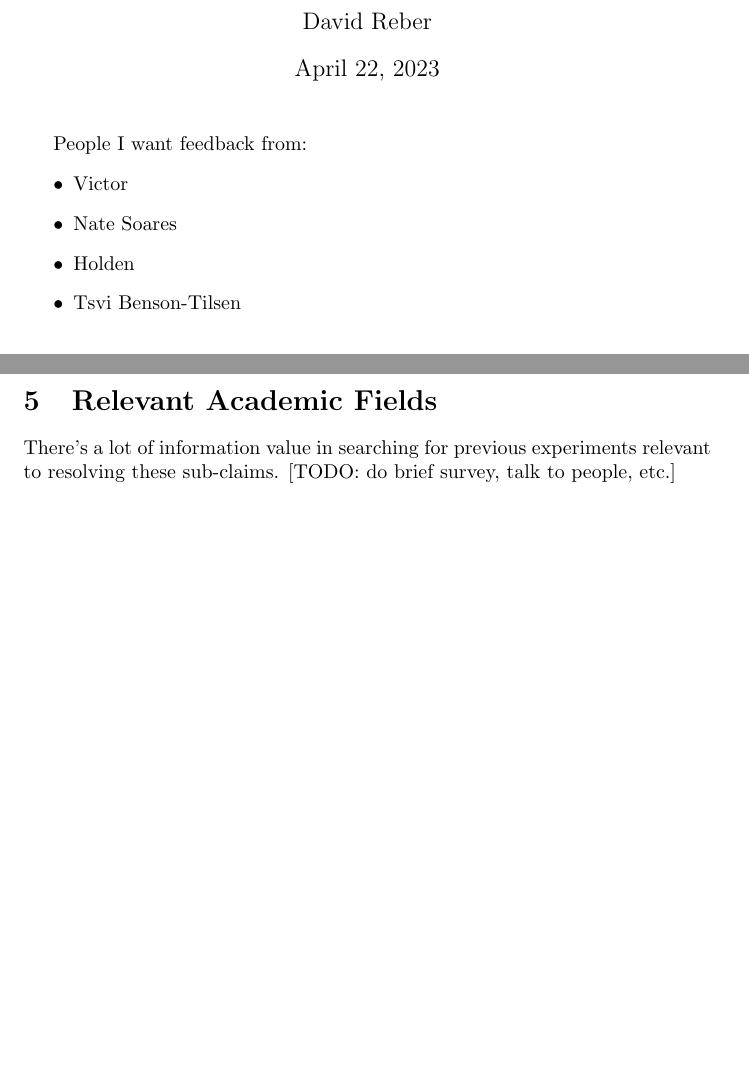
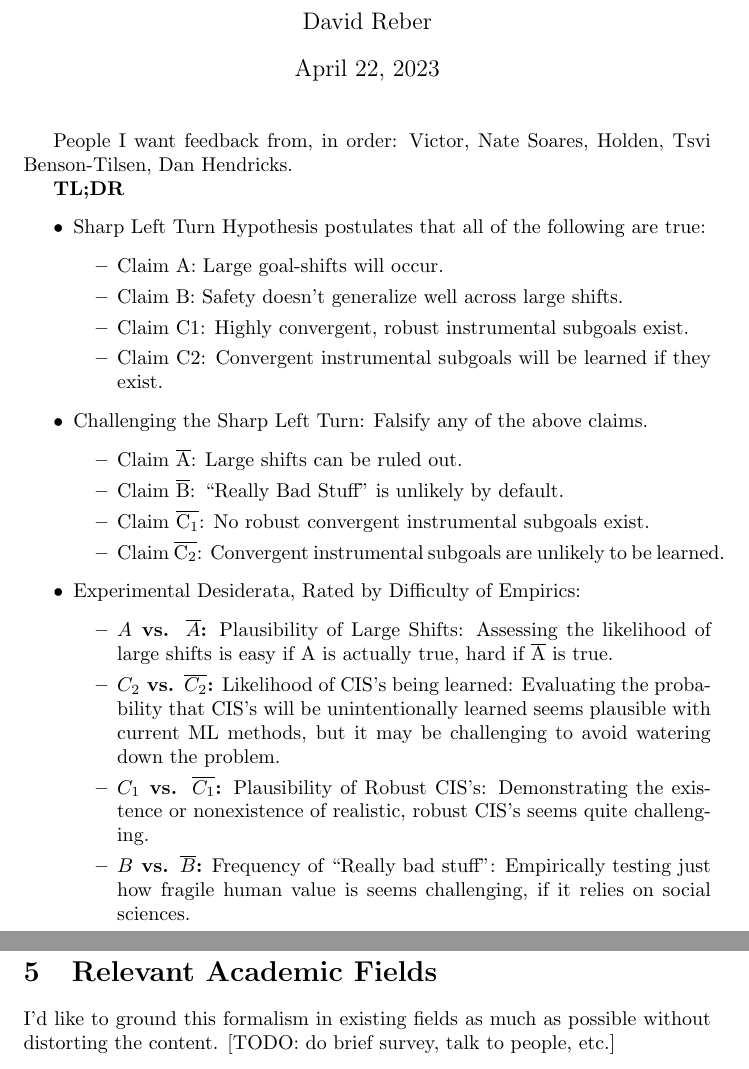
Before and after one commit to davidreber/sharp-left, a LaTeX document (sharp-left.tex): two parts of pages 1 and 12 of 12 before the commit and two parts of pages 1 and 13 of 13 after it, joined at a grey line, cut so that both start at the same text, the shorter picture padded with empty space. Compiled offline with pdfLaTeX.

Commit message:
minor edits

```diff
--- a/sharp-left.tex
+++ b/sharp-left.tex
@@ -8,7 +8,7 @@
     linkcolor=blue,
     filecolor=magenta,
     urlcolor=cyan,
-    pdftitle={Overleaf Example},
+    pdftitle={Sharp Left Turn},
     pdfpagemode=FullScreen,
     }
 
@@ -36,23 +36,29 @@
 % Testing the Sharp Left Turn Empirically; Framework and Proposals
 % Testing the Sharp Left Turn: A Probabilistic Framing and Experimental Desiderata
 
-% \section*{Plan}
-% \begin{enumerate}
-%     \item Create rough notes.
-%     \begin{itemize}
-%         \item Just mindlessly carry over previous notes, with high fidelity (including math expressions).
-%     \end{itemize}
-%     \item Discuss with Peter.
-%     \item If Peter approves, convert into \LaTeX.
-%     \item Iterate with Nate Soares or equivalent.
-%     \item Don't publish until reviewed by Dan Hendricks, Victor, and others to ensure I'm not reinventing existing work or defining a new problem/field.
-%     \item Ground it in existing fields as much as possible without distorting the content.
-% \end{enumerate}
+People I want feedback from, in order: Victor, Nate Soares, Holden, Tsvi Benson-Tilsen, Dan Hendricks.
 
-People I want feedback from:
+\textbf{TL;DR}
 \begin{itemize}
-    \item Victor
-    \item Nate Soares
-    \item Holden
-    \item Tsvi Benson-Tilsen
+    \item Sharp Left Turn Hypothesis postulates that all of the following are true:
+    \begin{itemize}
+        \item Claim A: Large goal-shifts will occur.
+        \item Claim B: Safety doesn't generalize well across large shifts.
+        \item Claim C1: Highly convergent, robust instrumental subgoals exist.
+        \item Claim C2: Convergent instrumental subgoals will be learned if they exist.
+    \end{itemize}
+    \item Challenging the Sharp Left Turn: Falsify any of the above claims.
+    \begin{itemize}
+        \item Claim $\overline{\text{A}}$: Large shifts can be ruled out.
+        \item Claim $\overline{\text{B}}$: ``Really Bad Stuff" is unlikely by default.
+        \item Claim $\overline{\text{C}_1}$: No robust convergent instrumental subgoals exist.
+        \item Claim $\overline{\text{C}_2}$: Convergent instrumental subgoals are unlikely to be learned.
+    \end{itemize}
+    \item Experimental Desiderata, Rated by Difficulty of Empirics:
+    \begin{itemize}
+        \item \textbf{$A$ vs. $\overline{A}$:} Plausibility of Large Shifts: Assessing the likelihood of large shifts is easy if A is actually true, hard if $\overline{\text{A}}$ is true.
+        \item \textbf{$C_2$ vs. $\overline{C_2}$:} Likelihood of CIS's being learned: Evaluating the probability that CIS's will be unintentionally learned seems plausible with current ML methods, but it may be challenging to avoid watering down the problem.
+        \item \textbf{$C_1$ vs. $\overline{C_1}$:} Plausibility of Robust CIS's: Demonstrating the existence or nonexistence of realistic, robust CIS's seems quite challenging.
+        \item \textbf{$B$ vs. $\overline{B}$:} Frequency of ``Really bad stuff": Empirically testing just how fragile human value is seems challenging, if it relies on social sciences.
+    \end{itemize}
 \end{itemize}
@@ -374,7 +346,7 @@ If I were forced to rank the expected difficulty of running convincing experimen
 I could imagine this ranking changing drastically if I spent more time thinking about it, but I think it’s a reasonable starting point. The most likely thing that would change the difficulty is if there already existed academic work which sufficiently resolves the various questions.
 
 \section{Relevant Academic Fields}
-There's a lot of information value in searching for previous experiments relevant to resolving these sub-claims. [TODO: do brief survey, talk to people, etc.]
+I'd like to ground this formalism in existing fields as much as possible without distorting the content. [TODO: do brief survey, talk to people, etc.]
 
 % \section{Acknowledgements}
 % This research is made possible via a Long-Term Future Funds grant from Effective Ventures.
```
Also changed, not shown: sharp-left.pdf, sharp-left.tex (74 more changed lines), 5 other files.
